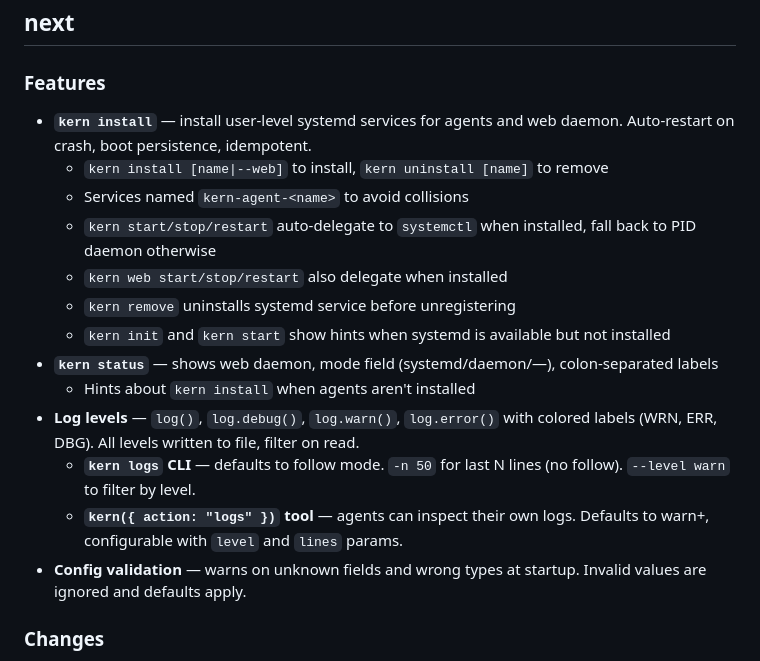
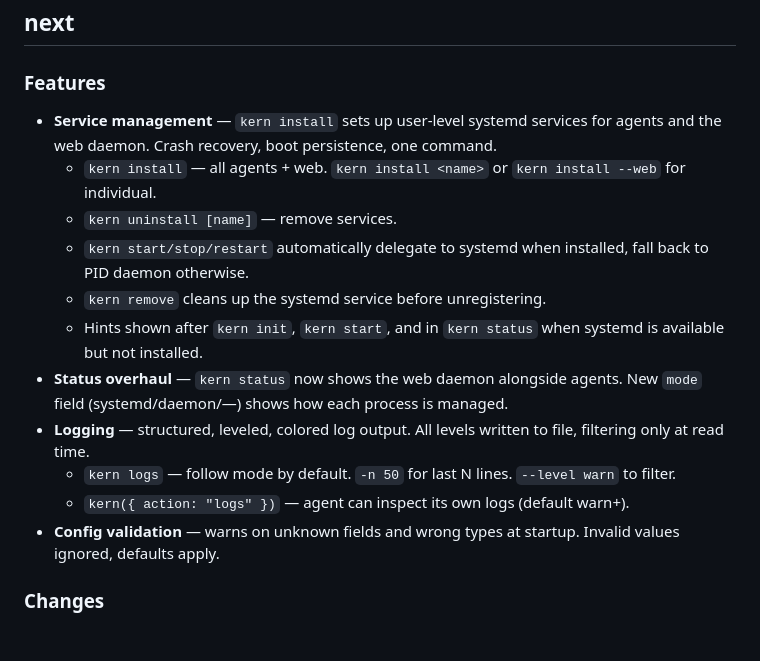
Before and after one commit to oguzbilgic/kern, a Markdown page: CHANGELOG.md, the part around the change. GitHub-like rendering; blank space fills up the shorter version.

Commit message:
changelog: rewrite in end-user style

```diff
--- a/CHANGELOG.md
+++ b/CHANGELOG.md
@@ -3,19 +3,17 @@
 ## next
 
 ### Features
-- **`kern install`** — install user-level systemd services for agents and web daemon. Auto-restart on crash, boot persistence, idempotent.
-  - `kern install [name|--web]` to install, `kern uninstall [name]` to remove
-  - Services named `kern-agent-<name>` to avoid collisions
-  - `kern start/stop/restart` auto-delegate to `systemctl` when installed, fall back to PID daemon otherwise
-  - `kern web start/stop/restart` also delegate when installed
-  - `kern remove` uninstalls systemd service before unregistering
-  - `kern init` and `kern start` show hints when systemd is available but not installed
-- **`kern status`** — shows web daemon, mode field (systemd/daemon/—), colon-separated labels
-  - Hints about `kern install` when agents aren't installed
-- **Log levels** — `log()`, `log.debug()`, `log.warn()`, `log.error()` with colored labels (WRN, ERR, DBG). All levels written to file, filter on read.
-  - **`kern logs` CLI** — defaults to follow mode. `-n 50` for last N lines (no follow). `--level warn` to filter by level.
-  - **`kern({ action: "logs" })` tool** — agents can inspect their own logs. Defaults to warn+, configurable with `level` and `lines` params.
-- **Config validation** — warns on unknown fields and wrong types at startup. Invalid values are ignored and defaults apply.
+- **Service management** — `kern install` sets up user-level systemd services for agents and the web daemon. Crash recovery, boot persistence, one command.
+  - `kern install` — all agents + web. `kern install <name>` or `kern install --web` for individual.
+  - `kern uninstall [name]` — remove services.
+  - `kern start/stop/restart` automatically delegate to systemd when installed, fall back to PID daemon otherwise.
+  - `kern remove` cleans up the systemd service before unregistering.
+  - Hints shown after `kern init`, `kern start`, and in `kern status` when systemd is available but not installed.
+- **Status overhaul** — `kern status` now shows the web daemon alongside agents. New `mode` field (systemd/daemon/—) shows how each process is managed.
+- **Logging** — structured, leveled, colored log output. All levels written to file, filtering only at read time.
+  - `kern logs` — follow mode by default. `-n 50` for last N lines. `--level warn` to filter.
+  - `kern({ action: "logs" })` — agent can inspect its own logs (default warn+).
+- **Config validation** — warns on unknown fields and wrong types at startup. Invalid values ignored, defaults apply.
 
 ### Changes
 - `kern init` writes minimal config: `model`, `provider`, `toolScope` only
```
